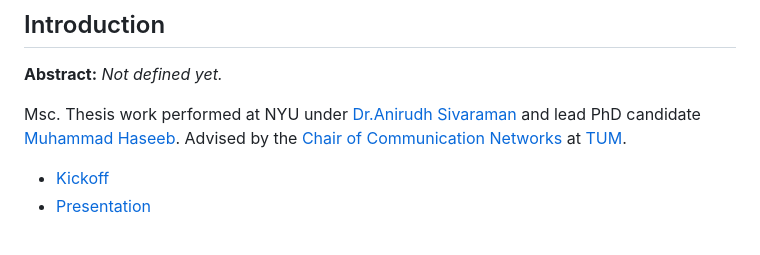
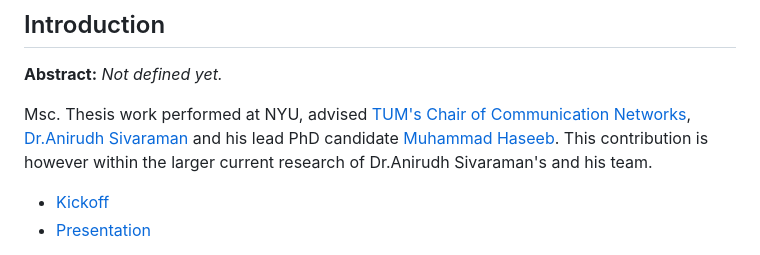
Before and after one commit to duclos-cavalcanti/TreeBuilder, a Markdown page: README.md, the part around the change. Drawn GitHub-style.

```diff
--- a/README.md
+++ b/README.md
@@ -41,9 +41,9 @@
 
 __Abstract:__ _Not defined yet._
 
-Msc. Thesis work performed at NYU under [Dr.Anirudh Sivaraman](https://anirudhsk.github.io/) and lead PhD candidate
-[Muhammad Haseeb](https://haseeblums.github.io/). Advised by the [Chair of Communication Networks](https://www.ce.cit.tum.de/en/lkn/home/)
-at [TUM](https://www.cit.tum.de/cit/startseite/).
+Msc. Thesis work performed at NYU, advised [TUM's](https://www.cit.tum.de/cit/startseite/) [Chair of Communication Networks](https://www.ce.cit.tum.de/en/lkn/home/),
+[Dr.Anirudh Sivaraman](https://anirudhsk.github.io/) and his lead PhD candidate [Muhammad Haseeb](https://haseeblums.github.io/). This contribution
+is however within the larger current research of Dr.Anirudh Sivaraman's and his team.
 
 
 - [Kickoff](https://docs.google.com/presentation/d/1jYG-S1xyy03R2H4vy9wFlQLlAAt9CFZ3rXdfz10VZpw/edit?usp=sharing)
```
